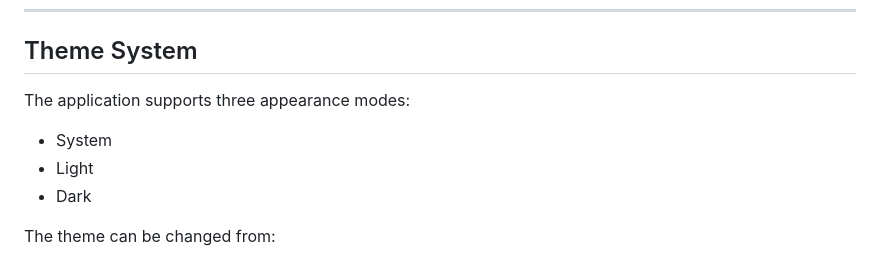
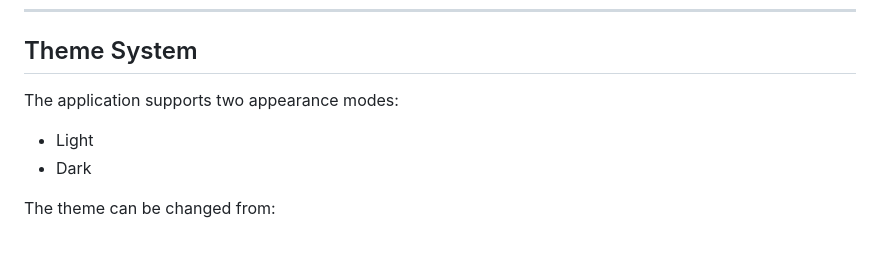
Before and after one commit to RituSuvarna/NexaFlow, a Markdown page: README.md, the part around the change. Drawn GitHub-style.

```diff
--- a/README.md
+++ b/README.md
@@ -140,9 +140,8 @@ NexaFlow follows accessibility-focused interface principles including:
 
 ## Theme System
 
-The application supports three appearance modes:
+The application supports two appearance modes:
 
-- System
 - Light
 - Dark
 
```
